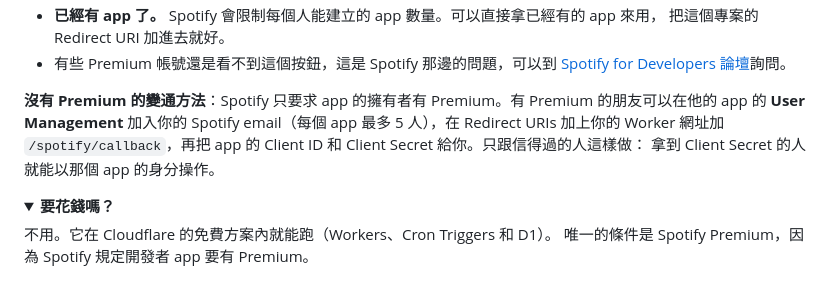
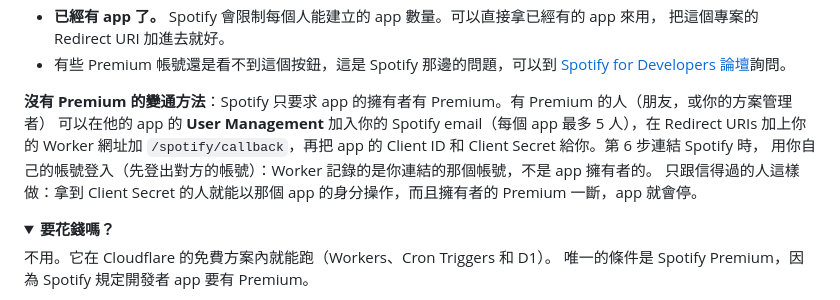
Before and after one commit to 956zs/spotify-discord-stats, a Markdown page: README.zh-TW.md, the part around the change. GitHub-like rendering; folded sections open.

```diff
--- a/README.zh-TW.md
+++ b/README.zh-TW.md
@@ -331,10 +331,11 @@ Spotify 可以把你所有的播放紀錄寄給你：
 - 有些 Premium 帳號還是看不到這個按鈕，這是 Spotify 那邊的問題，可以到
   [Spotify for Developers 論壇](https://community.spotify.com/t5/Spotify-for-Developers/bd-p/Spotify_Developer)詢問。
 
-**沒有 Premium 的變通方法**：Spotify 只要求 app 的擁有者有 Premium。有 Premium 的朋友可以在他的 app 的
-**User Management** 加入你的 Spotify email（每個 app 最多 5 人），在 Redirect URIs 加上你的 Worker 網址加
-`/spotify/callback`，再把 app 的 Client ID 和 Client Secret 給你。只跟信得過的人這樣做：
-拿到 Client Secret 的人就能以那個 app 的身分操作。
+**沒有 Premium 的變通方法**：Spotify 只要求 app 的擁有者有 Premium。有 Premium 的人（朋友，或你的方案管理者）
+可以在他的 app 的 **User Management** 加入你的 Spotify email（每個 app 最多 5 人），在 Redirect URIs 加上你的
+Worker 網址加 `/spotify/callback`，再把 app 的 Client ID 和 Client Secret 給你。第 6 步連結 Spotify 時，
+用你自己的帳號登入（先登出對方的帳號）：Worker 記錄的是你連結的那個帳號，不是 app 擁有者的。
+只跟信得過的人這樣做：拿到 Client Secret 的人就能以那個 app 的身分操作，而且擁有者的 Premium 一斷，app 就會停。
 </details>
 
 <details>
```
Also changed, not shown: README.md (+8 -5 lines).
